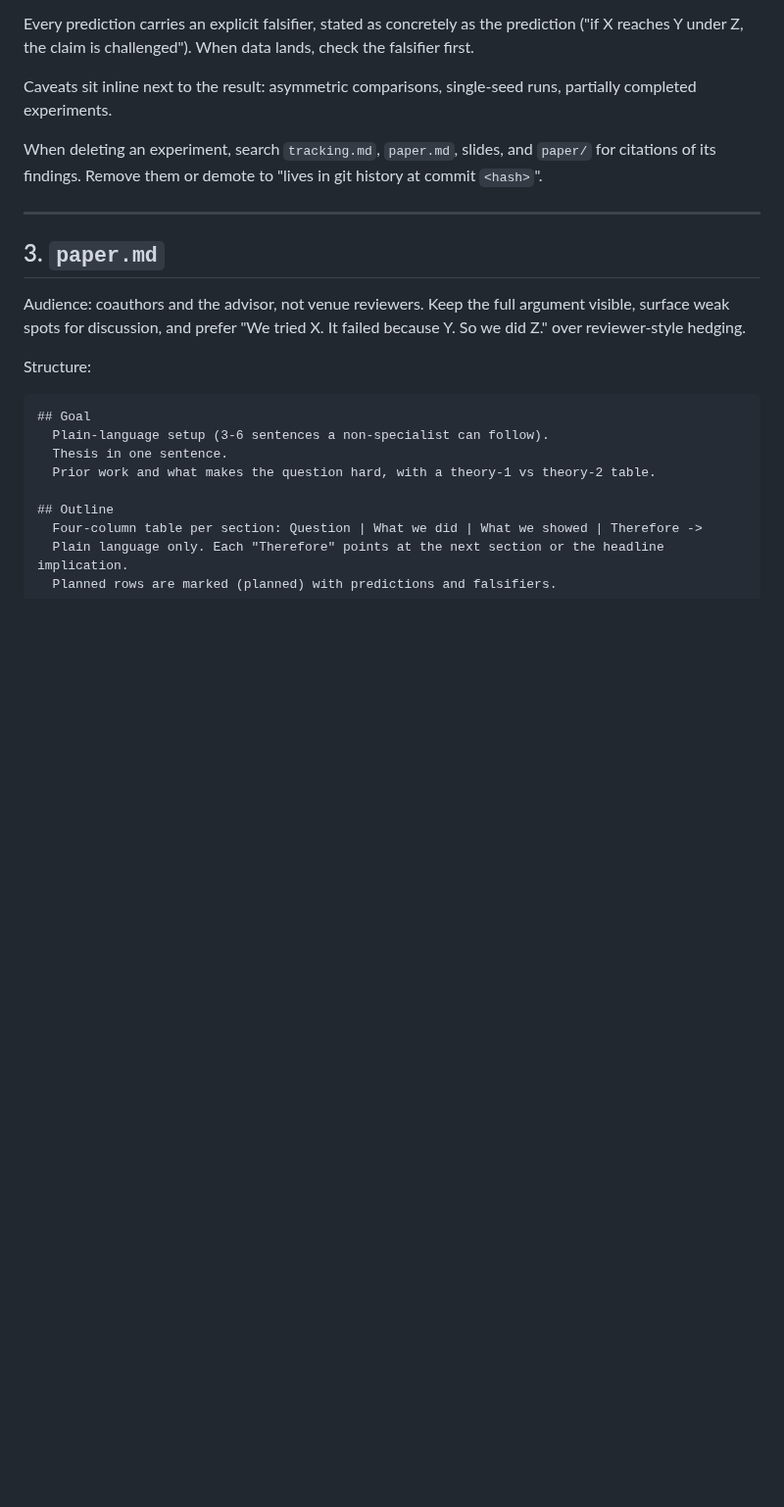
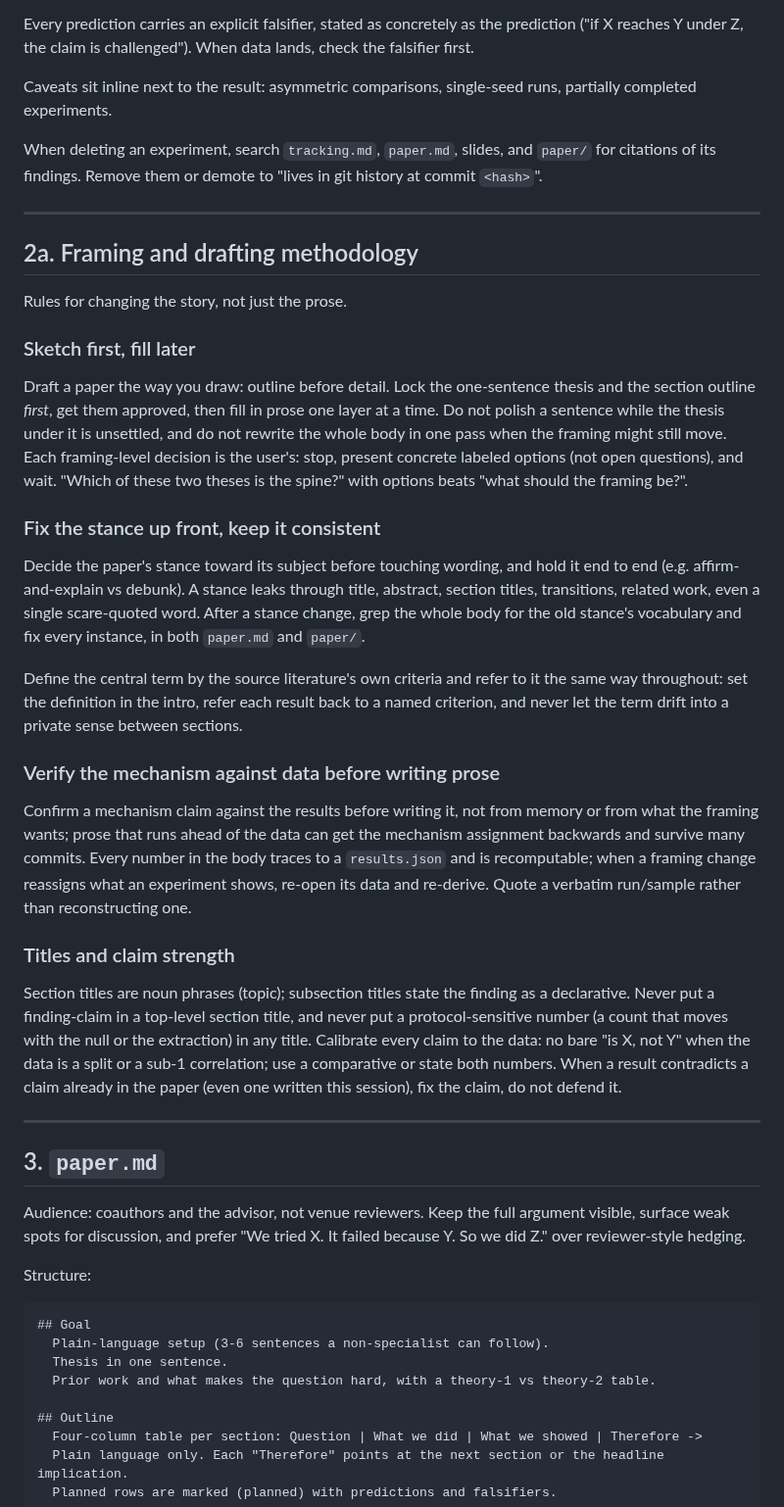
Before and after one commit to KevinZhoutianyi/research_template, a Markdown page: doc/CLAUDE.md, the part around the change. Shown at 98% size. Drawn GitHub-style; blank space fills up the shorter version.

Commit message:
doc/CLAUDE.md: add §2a framing and drafting methodology
Sketch-first drafting (lock thesis+outline, fill layer by layer, stop at framing
decisions and offer the user labeled options); fix the stance up front and keep it
consistent across the whole body; define the central term by the source's criteria
and refer to it throughout; verify the mechanism assignment against data before
writing prose (numbers recomputable, quote verbatim runs); title and claim-strength
rules (noun-phrase sections, declarative subsections, no protocol-sensitive counts
in titles, calibrate not bare is-X-not-Y, fix contradicted claims don't defend).

Generalized from a paper-reframing session; project-specific examples stripped.

Co-Authored-By: Claude Fable 5 <noreply@anthropic.com>

```diff
--- a/doc/CLAUDE.md
+++ b/doc/CLAUDE.md
@@ -77,6 +77,30 @@ Every prediction carries an explicit falsifier, stated as concretely as the pred
 Caveats sit inline next to the result: asymmetric comparisons, single-seed runs, partially completed experiments.
 
 When deleting an experiment, search `tracking.md`, `paper.md`, slides, and `paper/` for citations of its findings. Remove them or demote to "lives in git history at commit `<hash>`".
+
+---
+
+## 2a. Framing and drafting methodology
+
+Rules for changing the story, not just the prose.
+
+### Sketch first, fill later
+
+Draft a paper the way you draw: outline before detail. Lock the one-sentence thesis and the section outline *first*, get them approved, then fill in prose one layer at a time. Do not polish a sentence while the thesis under it is unsettled, and do not rewrite the whole body in one pass when the framing might still move. Each framing-level decision is the user's: stop, present concrete labeled options (not open questions), and wait. "Which of these two theses is the spine?" with options beats "what should the framing be?".
+
+### Fix the stance up front, keep it consistent
+
+Decide the paper's stance toward its subject before touching wording, and hold it end to end (e.g. affirm-and-explain vs debunk). A stance leaks through title, abstract, section titles, transitions, related work, even a single scare-quoted word. After a stance change, grep the whole body for the old stance's vocabulary and fix every instance, in both `paper.md` and `paper/`.
+
+Define the central term by the source literature's own criteria and refer to it the same way throughout: set the definition in the intro, refer each result back to a named criterion, and never let the term drift into a private sense between sections.
+
+### Verify the mechanism against data before writing prose
+
+Confirm a mechanism claim against the results before writing it, not from memory or from what the framing wants; prose that runs ahead of the data can get the mechanism assignment backwards and survive many commits. Every number in the body traces to a `results.json` and is recomputable; when a framing change reassigns what an experiment shows, re-open its data and re-derive. Quote a verbatim run/sample rather than reconstructing one.
+
+### Titles and claim strength
+
+Section titles are noun phrases (topic); subsection titles state the finding as a declarative. Never put a finding-claim in a top-level section title, and never put a protocol-sensitive number (a count that moves with the null or the extraction) in any title. Calibrate every claim to the data: no bare "is X, not Y" when the data is a split or a sub-1 correlation; use a comparative or state both numbers. When a result contradicts a claim already in the paper (even one written this session), fix the claim, do not defend it.
 
 ---
 
```
